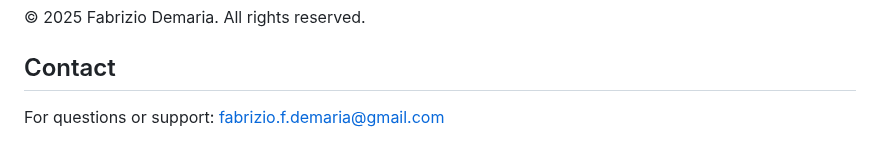
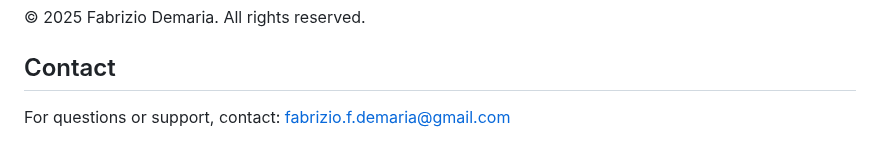
Before and after one commit to fabriziodemaria/mindweekly.app, a Markdown page: README.md, the part around the change. Rendered like a GitHub page.

Commit message:
dummy change

```diff
--- a/README.md
+++ b/README.md
@@ -192,4 +192,4 @@ href="https://apps.apple.com/se/app/mind-weekly/id6753870098"
 
 ## Contact
 
-For questions or support: fabrizio.f.demaria@gmail.com
+For questions or support, contact: fabrizio.f.demaria@gmail.com
```
